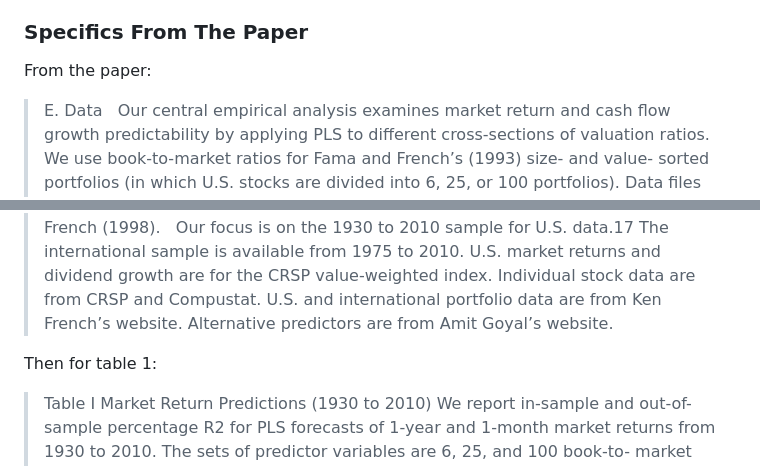
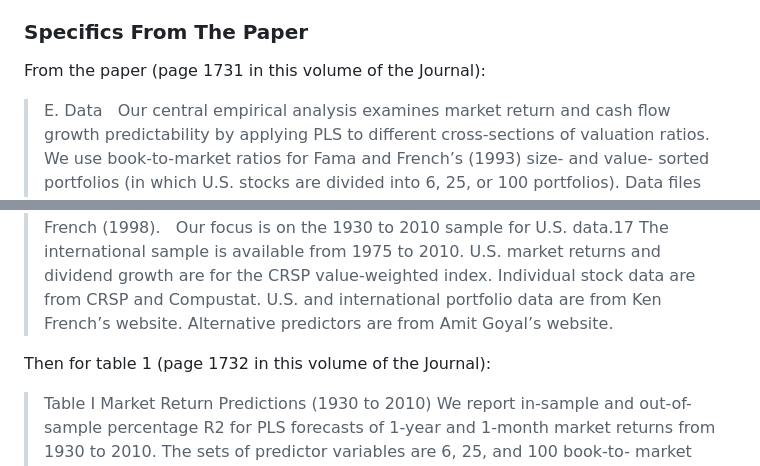
Before and after one commit to jaredszajkowski/finm32900_project_group6, a Markdown page: README.md, 2 parts joined by grey strips. Rendered like a GitHub page.

```diff
--- a/README.md
+++ b/README.md
@@ -19,14 +19,14 @@ Also, from their paper,
 
 ### Specifics From The Paper
 
-From the paper:
+From the paper (page 1731 in this volume of the Journal):
 
 > E. Data</br></br>
 > &nbsp;&nbsp;Our central empirical analysis examines market return and cash flow growth predictability by applying PLS to different cross-sections of valuation ratios. We use book-to-market ratios for Fama and French’s (1993) size- and value- sorted portfolios (in which U.S. stocks are divided into 6, 25, or 100 portfolios). Data files from Ken French’s website report monthly portfolio-level market equity value and annual portfolio book equity value, which we use to construct a monthly panel of portfolio book-to-market ratios. A book-to-market ratio in month t uses a portfolio’s total market capitalization at the end of month t and the latest observable annual book equity total for the portfolio. We assume that portfolio book equity in calendar year Y becomes observable after June of year Y + 1 following Fama and French (1993).</br>
 > &nbsp;&nbsp;We also consider a variety of alternative value ratio panels. First, we explore the usefulness of individual stock-level value ratios data for predicting future market returns. We also consider price-dividend ratios for size- and value- sorted portfolios in place of book-to-market ratios. Finally, we take our analysis to international data, using the country-level portfolio valuation ratios of Fama and French (1998).</br>
 > &nbsp;&nbsp;Our focus is on the 1930 to 2010 sample for U.S. data.17 The international sample is available from 1975 to 2010. U.S. market returns and dividend growth are for the CRSP value-weighted index. Individual stock data are from CRSP and Compustat. U.S. and international portfolio data are from Ken French’s website. Alternative predictors are from Amit Goyal’s website.
 
-Then for table 1:
+Then for table 1 (page 1732 in this volume of the Journal):
 
 > Table I</br>
 > Market Return Predictions (1930 to 2010)</br>
```
